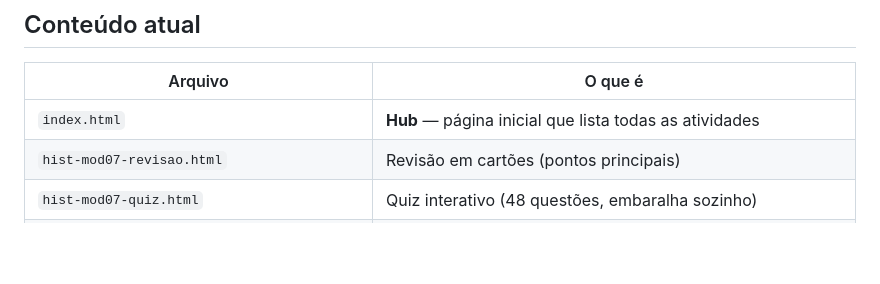
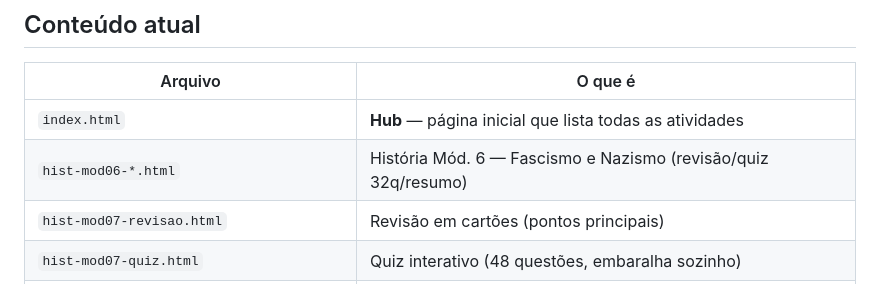
Before and after one commit to professorwilsontavares-star/pedro, a Markdown page: README.md, the part around the change. Drawn GitHub-style; blank space fills up the shorter version.

Commit message:
README: registra Historia Modulo 6

```diff
--- a/README.md
+++ b/README.md
@@ -15,6 +15,7 @@ Material escolar do Pedro (13 anos, Ensino Fundamental Anos Finais / 9º ano), p
 | Arquivo | O que é |
 |---|---|
 | `index.html` | **Hub** — página inicial que lista todas as atividades |
+| `hist-mod06-*.html` | História Mód. 6 — Fascismo e Nazismo (revisão/quiz 32q/resumo) |
 | `hist-mod07-revisao.html` | Revisão em cartões (pontos principais) |
 | `hist-mod07-quiz.html` | Quiz interativo (48 questões, embaralha sozinho) |
 | `hist-mod07-resumo.html` | Resumo da matéria (linguagem simples + figuras) + gabarito |
```
